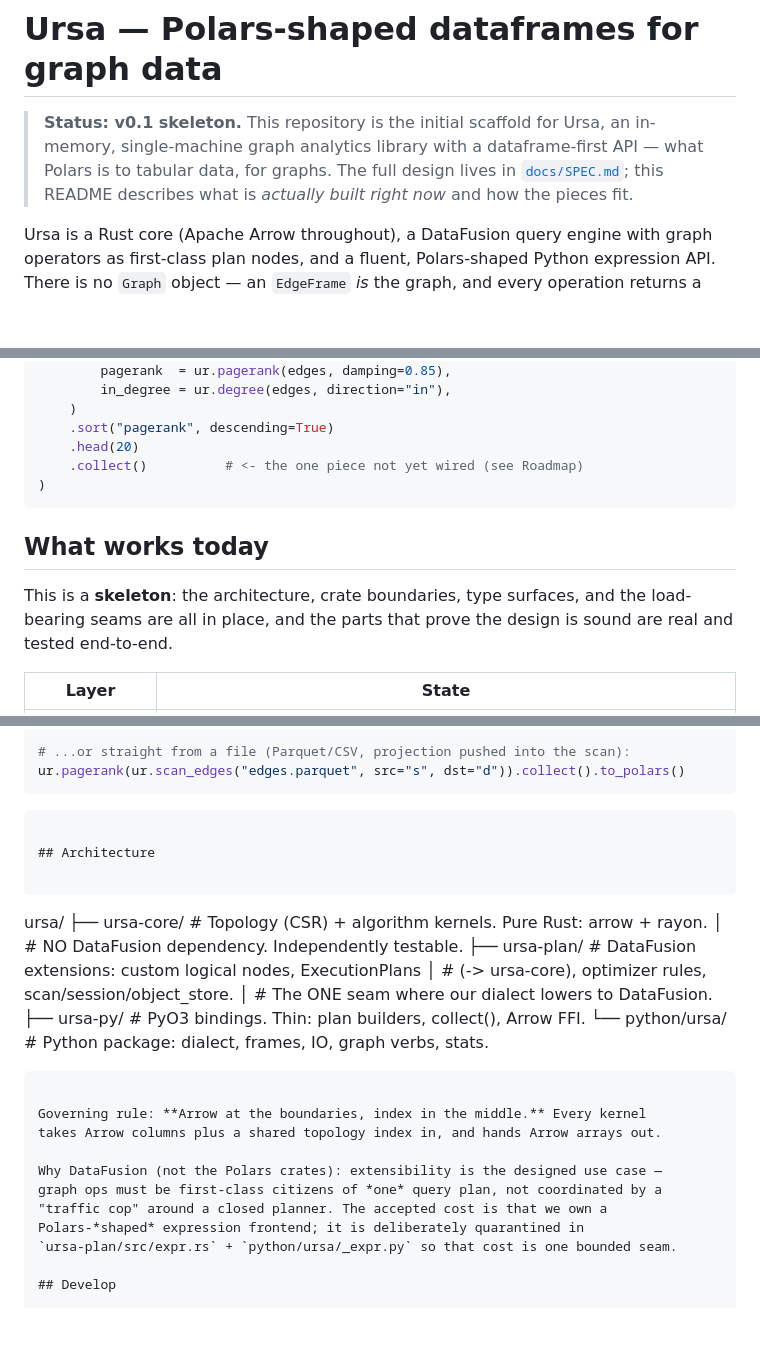
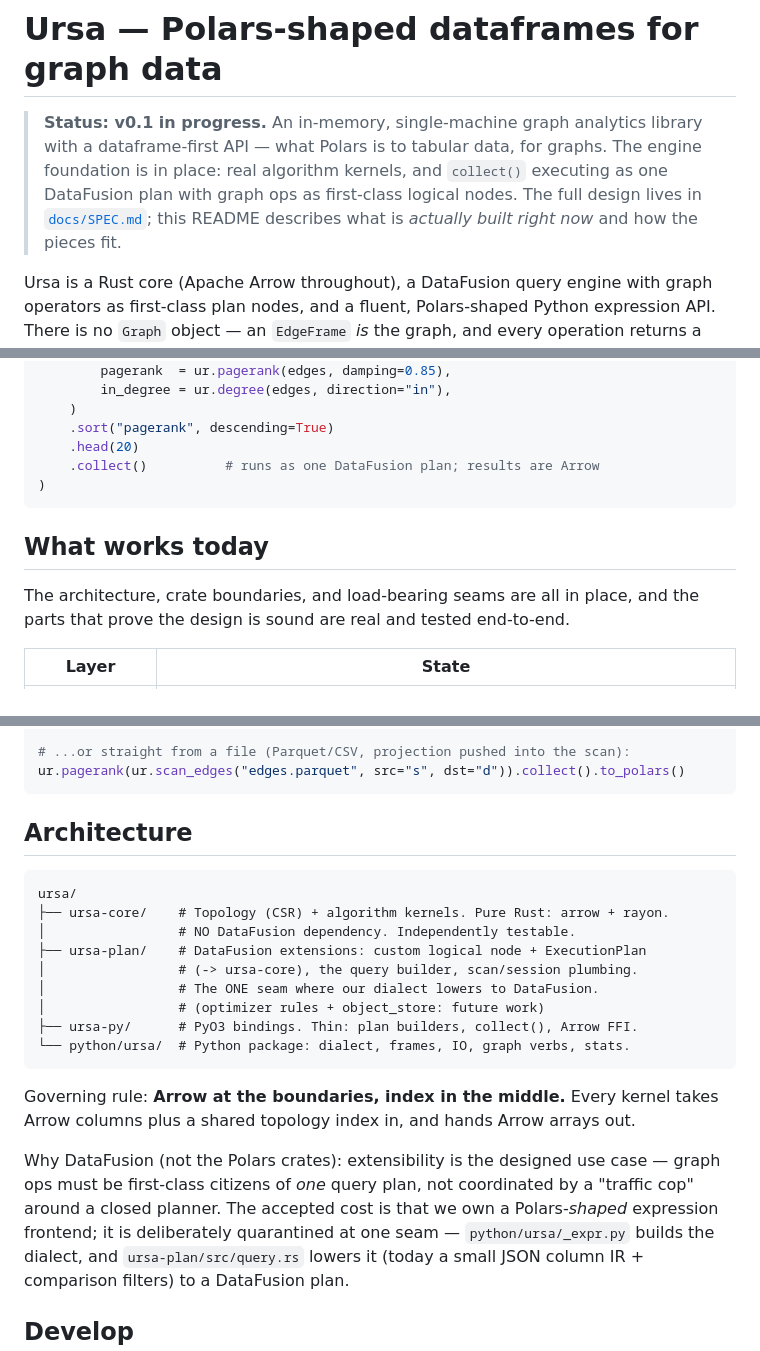
Before and after one commit to cldixon/ursa, a Markdown page: README.md, 3 parts joined by grey strips. Rendered like a GitHub page; blank space fills up the shorter version.

Commit message:
Update README to current state: collect() is wired, unified plan
Fix stale claims: the hero example no longer says collect() is "not yet wired"
(it executes as one DataFusion plan); drop the "skeleton" framing; remove a
stray code fence; point the dialect-lowering seam at query.rs (where it now
lives) alongside _expr.py; mark optimizer rules / object_store as future in the
crate tree.

Co-Authored-By: Claude Opus 4.8 <noreply@anthropic.com>
Claude-Session: https://claude.ai/code/session_011zMzkSH33XJxeuU7NrpVZH

````diff
--- a/README.md
+++ b/README.md
@@ -1,10 +1,11 @@
 # Ursa — Polars-shaped dataframes for graph data
 
-> **Status: v0.1 skeleton.** This repository is the initial scaffold for Ursa, an
-> in-memory, single-machine graph analytics library with a dataframe-first API —
-> what Polars is to tabular data, for graphs. The full design lives in
-> [`docs/SPEC.md`](docs/SPEC.md); this README describes what is *actually built
-> right now* and how the pieces fit.
+> **Status: v0.1 in progress.** An in-memory, single-machine graph analytics
+> library with a dataframe-first API — what Polars is to tabular data, for graphs.
+> The engine foundation is in place: real algorithm kernels, and `collect()`
+> executing as one DataFusion plan with graph ops as first-class logical nodes.
+> The full design lives in [`docs/SPEC.md`](docs/SPEC.md); this README describes
+> what is *actually built right now* and how the pieces fit.
 
 Ursa is a Rust core (Apache Arrow throughout), a DataFusion query engine with
 graph operators as first-class plan nodes, and a fluent, Polars-shaped Python
@@ -23,15 +24,14 @@ top = (
     )
     .sort("pagerank", descending=True)
     .head(20)
-    .collect()          # <- the one piece not yet wired (see Roadmap)
+    .collect()          # runs as one DataFusion plan; results are Arrow
 )
 ```
 
 ## What works today
 
-This is a **skeleton**: the architecture, crate boundaries, type surfaces, and the
-load-bearing seams are all in place, and the parts that prove the design is sound
-are real and tested end-to-end.
+The architecture, crate boundaries, and load-bearing seams are all in place, and
+the parts that prove the design is sound are real and tested end-to-end.
 
 | Layer | State |
 |---|---|
@@ -59,7 +59,6 @@ edges = ur.from_arrow(pa.table({"s": [1, 2, 3, 0], "d": [0, 0, 0, 1]}), src="s",
 # ...or straight from a file (Parquet/CSV, projection pushed into the scan):
 ur.pagerank(ur.scan_edges("edges.parquet", src="s", dst="d")).collect().to_polars()
 ```
-```
 
 ## Architecture
 
@@ -67,9 +66,10 @@ ur.pagerank(ur.scan_edges("edges.parquet", src="s", dst="d")).collect().to_polar
 ursa/
 ├── ursa-core/    # Topology (CSR) + algorithm kernels. Pure Rust: arrow + rayon.
 │                 # NO DataFusion dependency. Independently testable.
-├── ursa-plan/    # DataFusion extensions: custom logical nodes, ExecutionPlans
-│                 # (-> ursa-core), optimizer rules, scan/session/object_store.
+├── ursa-plan/    # DataFusion extensions: custom logical node + ExecutionPlan
+│                 # (-> ursa-core), the query builder, scan/session plumbing.
 │                 # The ONE seam where our dialect lowers to DataFusion.
+│                 # (optimizer rules + object_store: future work)
 ├── ursa-py/      # PyO3 bindings. Thin: plan builders, collect(), Arrow FFI.
 └── python/ursa/  # Python package: dialect, frames, IO, graph verbs, stats.
 ```
@@ -80,8 +80,9 @@ takes Arrow columns plus a shared topology index in, and hands Arrow arrays out.
 Why DataFusion (not the Polars crates): extensibility is the designed use case —
 graph ops must be first-class citizens of *one* query plan, not coordinated by a
 "traffic cop" around a closed planner. The accepted cost is that we own a
-Polars-*shaped* expression frontend; it is deliberately quarantined in
-`ursa-plan/src/expr.rs` + `python/ursa/_expr.py` so that cost is one bounded seam.
+Polars-*shaped* expression frontend; it is deliberately quarantined at one seam —
+`python/ursa/_expr.py` builds the dialect, and `ursa-plan/src/query.rs` lowers it
+(today a small JSON column IR + comparison filters) to a DataFusion plan.
 
 ## Develop
 
````
